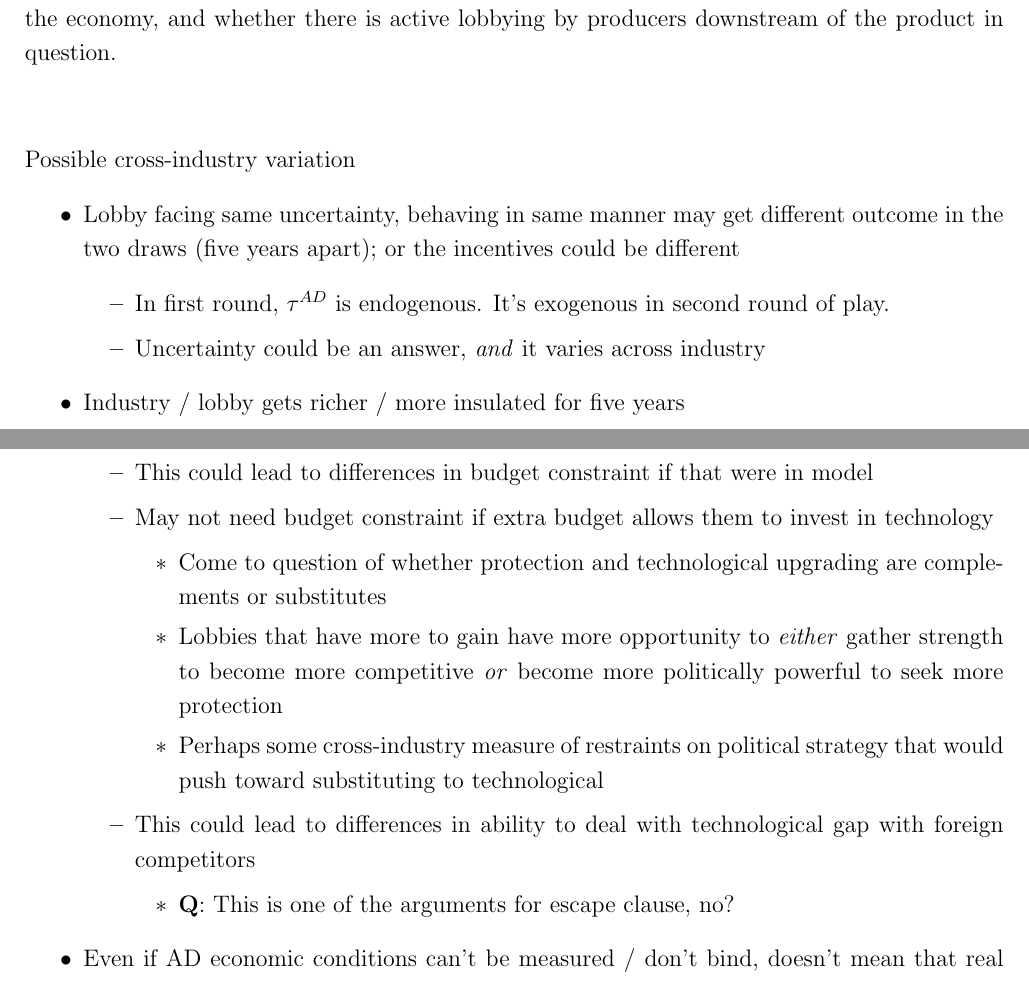
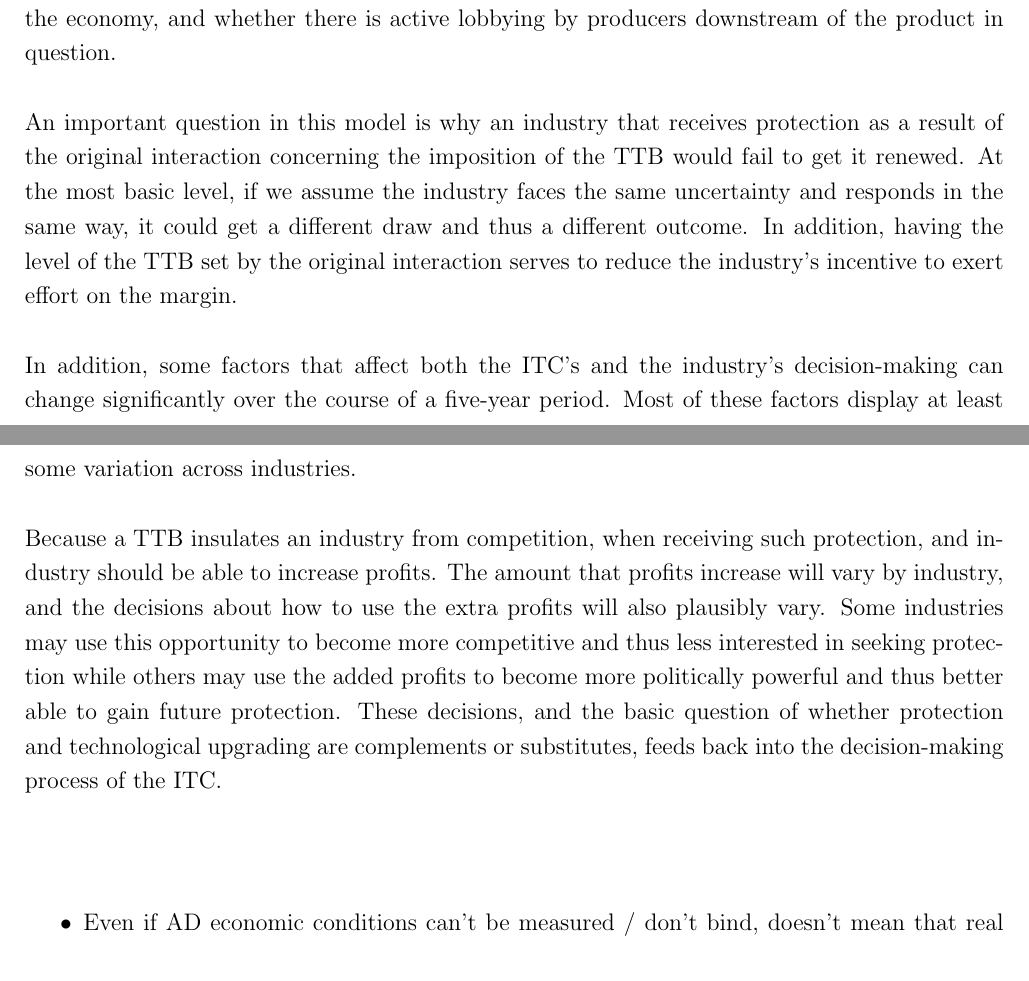
Before and after one commit to kbuzard/dispute-length, a LaTeX document (extended-abstract.tex): two parts of pages 2 and 3 of 3, joined at a grey line, cut so that both start at the same text. Compiled offline with pdfLaTeX.

Commit message:
write paragraph on cross-industry questions

```diff
--- a/extended-abstract.tex
+++ b/extended-abstract.tex
@@ -67,33 +67,16 @@ An industry's decision about how much, if any, effort to exert depends on a numb
 
 Thus we turn to the question of how the ITC decides whether to grant a TTB. The imposition of a TTB, or continuation of one already in place, is not in general costless. We might assume then that the ITC only grants renewals when it finds the benefits outweigh the costs. If the ITC's rulings are uncertain from the point of view of industry, it must be that the industry cannot perfectly predict the outcome of any given proceeding. That is, the industry does not know with precision how the ITC weighs the costs and benefits of granting protection.\\
 
-This uncertainty may derive from several sources. The industrial group may not be able to predict directly the quality of evidence the ITC requires in order to be willing to provide protection through a TTB. Indirectly, this may reflect the ITC's preferences about the costs of disputes and retaliation by trade partners. Industry may also not be fully informed about how the ITC weighs the potential harms to the industry versus those to consumers and trading relations. This may be derived from factors such as the political influence of the industry, how central it is to the economy, and whether there is active lobbying by producers downstream of the product in question.
+This uncertainty may derive from several sources. The industrial group may not be able to predict directly the quality of evidence the ITC requires in order to be willing to provide protection through a TTB. Indirectly, this may reflect the ITC's preferences about the costs of disputes and retaliation by trade partners. Industry may also not be fully informed about how the ITC weighs the potential harms to the industry versus those to consumers and trading relations. This may be derived from factors such as the political influence of the industry, how central it is to the economy, and whether there is active lobbying by producers downstream of the product in question. \\
 
+An important question in this model is why an industry that receives protection as a result of the original interaction concerning the imposition of the TTB would fail to get it renewed. At the most basic level, if we assume the industry faces the same uncertainty and responds in the same way, it could get a different draw and thus a different outcome. In addition, having the level of the TTB set by the original interaction serves to reduce the industry's incentive to exert effort on the margin. \\
 
+In addition, some factors that affect both the ITC's and the industry's decision-making can change significantly over the course of a five-year period. Most of these factors display at least some variation across industries. \\
 
+Because a TTB insulates an industry from competition, when receiving such protection, and industry should be able to increase profits. The amount that profits increase will vary by industry, and the decisions about how to use the extra profits will also plausibly vary. Some industries may use this opportunity to become more competitive and thus less interested in seeking protection while others may use the added profits to become more politically powerful and thus better able to gain future protection. These decisions, and the basic question of whether protection and technological upgrading are complements or substitutes, feeds back into the decision-making process of the ITC. \\
 
 \vskip.5in
-Possible cross-industry variation
 \begin{itemize}
-	\item Lobby facing same uncertainty, behaving in same manner may get different outcome in the two draws (five years apart); or the incentives could be different
-		\begin{itemize}
-			\item In first round, $\tau^{AD}$ is endogenous. It's exogenous in second round of play.
-			\item Uncertainty could be an answer, \textit{and} it varies across industry
-		\end{itemize}
-	\item Industry / lobby gets richer / more insulated for five years
-		\begin{itemize}
-			\item This could lead to differences in budget constraint if that were in model
-			\item May not need budget constraint if extra budget allows them to invest in technology
-				\begin{itemize}
-					\item Come to question of whether protection and technological upgrading are complements or substitutes
-					\item Lobbies that have more to gain have more opportunity to \textit{either} gather strength to become more competitive \textit{or} become more politically powerful to seek more protection
-					\item Perhaps some cross-industry measure of restraints on political strategy that would push toward substituting to technological
-				\end{itemize}
-			\item This could lead to differences in ability to deal with technological gap with foreign competitors
-				\begin{itemize}
-					\item \textbf{Q}: This is one of the arguments for escape clause, no?
-				\end{itemize}
-		\end{itemize}
 	\item Even if AD economic conditions can't be measured / don't bind, doesn't mean that real economic conditions don't play into ITC's decision-making process
 	\item Uncertainty could change, so behavior would change (this would be hard to pick up in the data that I have)
 	\item There could also be uncertainty about the probability that foreign will dispute the AD measure; that could change from the original to the renewal
```
Also changed, not shown: extended-abstract.pdf.
